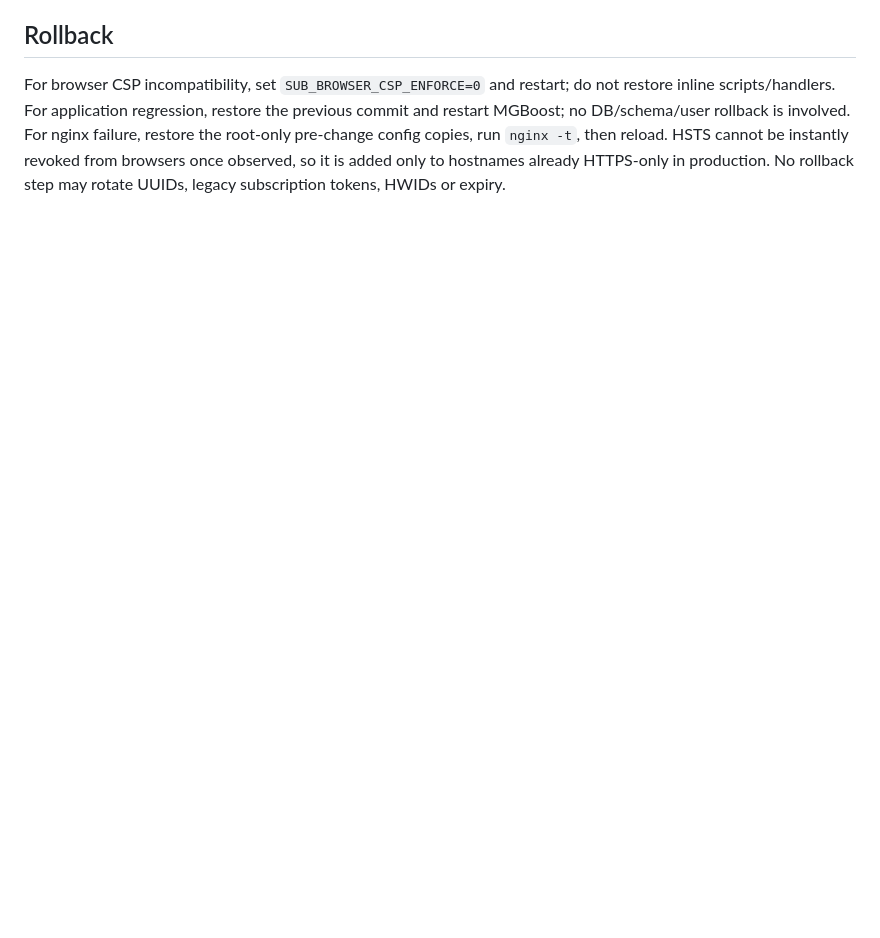
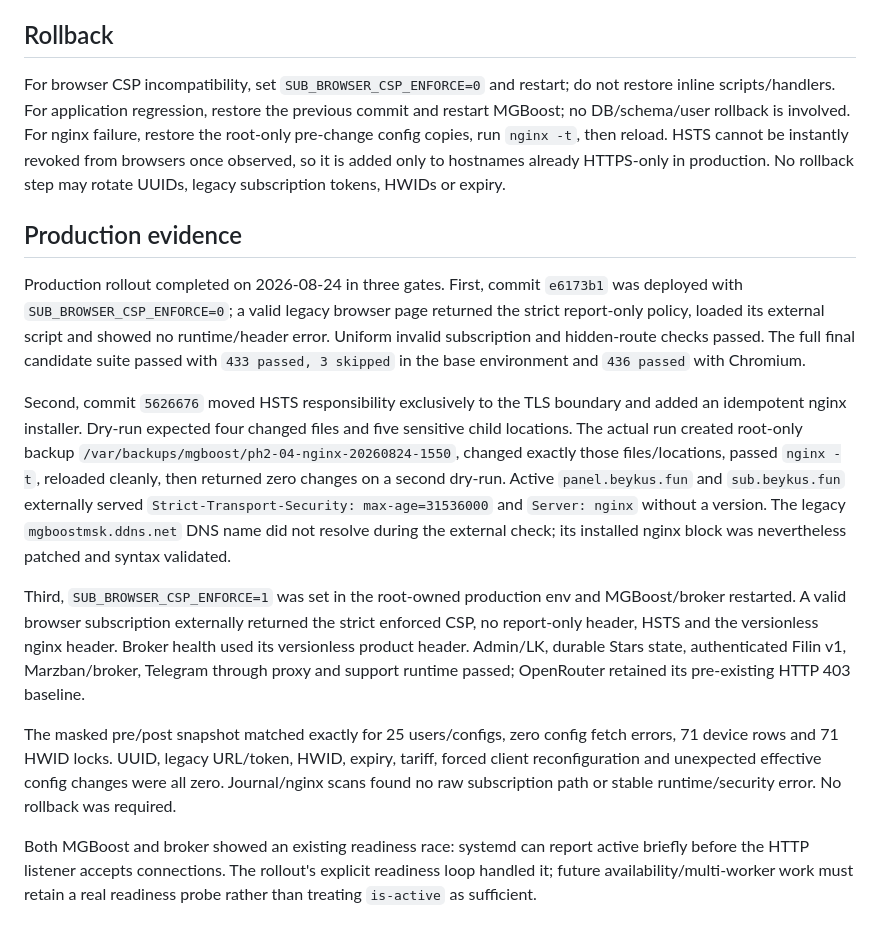
Before and after one commit to Beykus-Y/MGBoost_Panel, a Markdown page: docs/PHASE2_HTTP_HARDENING.md, the part around the change. Rendered like a GitHub page; blank space fills up the shorter version.

Commit message:
docs: close PH2-04 production gate

```diff
--- a/docs/PHASE2_HTTP_HARDENING.md
+++ b/docs/PHASE2_HTTP_HARDENING.md
@@ -89,3 +89,41 @@ For nginx failure, restore the root-only pre-change config copies, run
 `nginx -t`, then reload. HSTS cannot be instantly revoked from browsers once
 observed, so it is added only to hostnames already HTTPS-only in production.
 No rollback step may rotate UUIDs, legacy subscription tokens, HWIDs or expiry.
+
+## Production evidence
+
+Production rollout completed on 2026-08-24 in three gates. First, commit
+`e6173b1` was deployed with `SUB_BROWSER_CSP_ENFORCE=0`; a valid legacy browser
+page returned the strict report-only policy, loaded its external script and
+showed no runtime/header error. Uniform invalid subscription and hidden-route
+checks passed. The full final candidate suite passed with `433 passed, 3
+skipped` in the base environment and `436 passed` with Chromium.
+
+Second, commit `5626676` moved HSTS responsibility exclusively to the TLS
+boundary and added an idempotent nginx installer. Dry-run expected four changed
+files and five sensitive child locations. The actual run created root-only
+backup `/var/backups/mgboost/ph2-04-nginx-20260824-1550`, changed exactly those
+files/locations, passed `nginx -t`, reloaded cleanly, then returned zero changes
+on a second dry-run. Active `panel.beykus.fun` and `sub.beykus.fun` externally
+served `Strict-Transport-Security: max-age=31536000` and `Server: nginx` without
+a version. The legacy `mgboostmsk.ddns.net` DNS name did not resolve during the
+external check; its installed nginx block was nevertheless patched and syntax
+validated.
+
+Third, `SUB_BROWSER_CSP_ENFORCE=1` was set in the root-owned production env and
+MGBoost/broker restarted. A valid browser subscription externally returned the
+strict enforced CSP, no report-only header, HSTS and the versionless nginx
+header. Broker health used its versionless product header. Admin/LK, durable
+Stars state, authenticated Filin v1, Marzban/broker, Telegram through proxy and
+support runtime passed; OpenRouter retained its pre-existing HTTP 403 baseline.
+
+The masked pre/post snapshot matched exactly for 25 users/configs, zero config
+fetch errors, 71 device rows and 71 HWID locks. UUID, legacy URL/token, HWID,
+expiry, tariff, forced client reconfiguration and unexpected effective config
+changes were all zero. Journal/nginx scans found no raw subscription path or
+stable runtime/security error. No rollback was required.
+
+Both MGBoost and broker showed an existing readiness race: systemd can report
+active briefly before the HTTP listener accepts connections. The rollout's
+explicit readiness loop handled it; future availability/multi-worker work must
+retain a real readiness probe rather than treating `is-active` as sufficient.
```
Also changed, not shown: CHANGELOG.md (+1 -1 lines), ROADMAP.md (+4 -2 lines).
